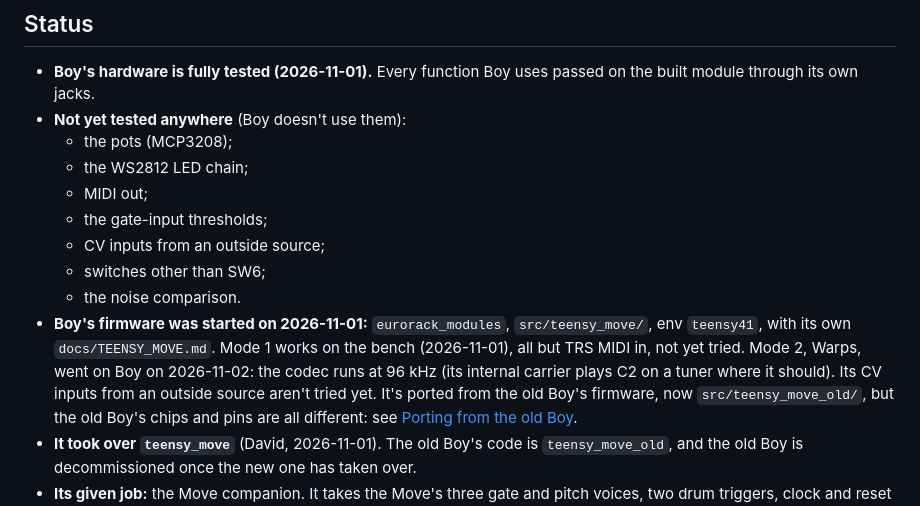
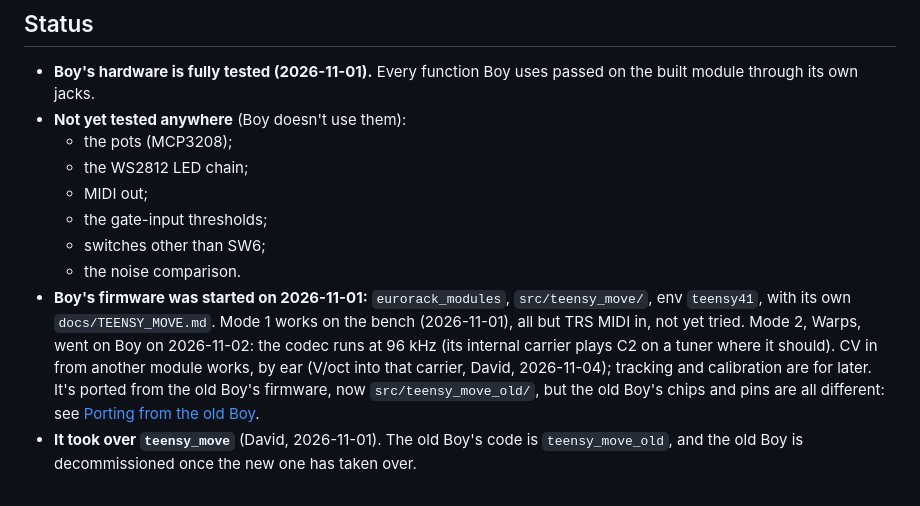
Before and after one commit to Eight4aWish/eurorack_electronics, a Markdown page: docs/analogue_board_reva_firmware.md, the part around the change. Rendered like a GitHub page.

Commit message:
Rev A firmware notes: CV in from another module works
By ear, V/oct into Warps' internal oscillator (David, 2026-11-04). Tracking and calibration are for later.

Co-Authored-By: Claude Opus 5.5 <noreply@anthropic.com>

```diff
--- a/docs/analogue_board_reva_firmware.md
+++ b/docs/analogue_board_reva_firmware.md
@@ -28,13 +28,13 @@ hardware, is **the old Boy**: its firmware is `teensy_move_old` in `eurorack_mod
   - the WS2812 LED chain;
   - MIDI out;
   - the gate-input thresholds;
-  - CV inputs from an outside source;
   - switches other than SW6;
   - the noise comparison.
 - **Boy's firmware was started on 2026-11-01:** `eurorack_modules`, `src/teensy_move/`, env
   `teensy41`, with its own `docs/TEENSY_MOVE.md`. Mode 1 works on the bench (2026-11-01), all but TRS MIDI in, not yet tried.
   Mode 2, Warps, went on Boy on 2026-11-02: the codec runs at 96 kHz (its internal carrier plays
-  C2 on a tuner where it should). Its CV inputs from an outside source aren't tried yet.
+  C2 on a tuner where it should). CV in from another module works, by ear (V/oct into that
+  carrier, David, 2026-11-04); tracking and calibration are for later.
   It's ported from the old Boy's firmware, now `src/teensy_move_old/`, but the old Boy's chips and
   pins are all different: see [Porting from the old Boy](#porting-from-the-old-boy).
 - **It took over `teensy_move`** (David, 2026-11-01). The old Boy's code is `teensy_move_old`, and
```
